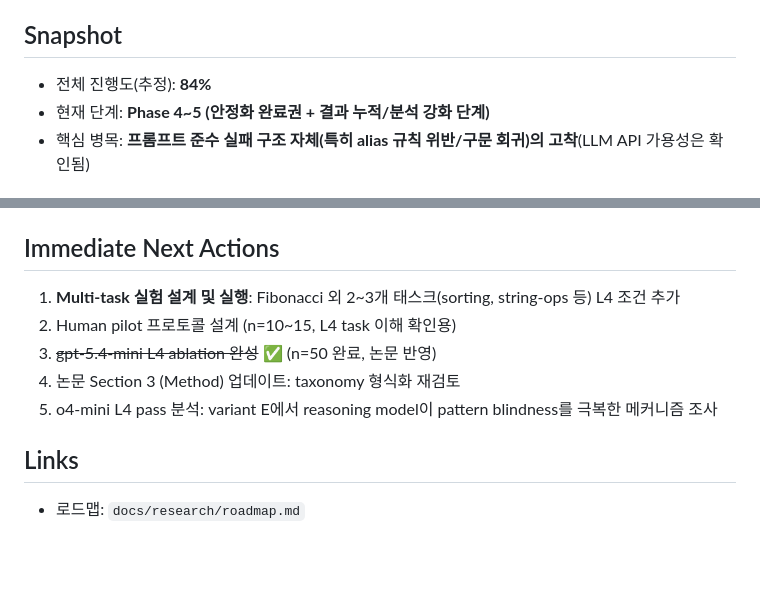
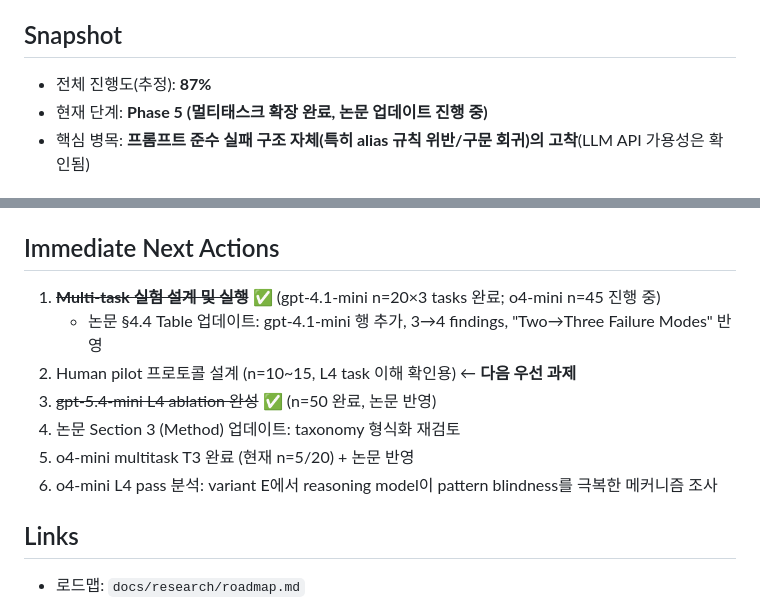
Before and after one commit to Jaeyeong-CHOI/cse307-open-project, a Markdown page: docs/research/status.md, 2 parts joined by grey strips. Rendered like a GitHub page; blank space fills up the shorter version.

Commit message:
docs: update status.md — multitask complete, progress 87%, next=human pilot

```diff
--- a/docs/research/status.md
+++ b/docs/research/status.md
@@ -4,7 +4,7 @@
 
 ## Snapshot
-- 전체 진행도(추정): **84%**
-- 현재 단계: **Phase 4~5 (안정화 완료권 + 결과 누적/분석 강화 단계)**
+- 전체 진행도(추정): **87%**
+- 현재 단계: **Phase 5 (멀티태스크 확장 완료, 논문 업데이트 진행 중)**
 - 핵심 병목: **프롬프트 준수 실패 구조 자체(특히 alias 규칙 위반/구문 회귀)의 고착**(LLM API 가용성은 확인됨)
 
 ## KPI Board
@@ -119,11 +119,13 @@
   - 산출물: `l1-gpt41-contextpack-2026-03-25.json`, `l1-gpt41mini-contextpack-2026-03-25.json`, `l1-gpt41nano-contextpack-2026-03-25.json`, `l1-o4mini-contextpack-2026-03-25.json`, `L4-ablation-n50.gpt41.2026-03-25.json`, `L4-ablation-n50.gpt41nano.2026-03-25.json`, `L4-ablation-n50.o4mini.2026-03-25.json`
 
 ## Immediate Next Actions
-1. **Multi-task 실험 설계 및 실행**: Fibonacci 외 2~3개 태스크(sorting, string-ops 등) L4 조건 추가
-2. Human pilot 프로토콜 설계 (n=10~15, L4 task 이해 확인용)
+1. ~~**Multi-task 실험 설계 및 실행**~~ ✅ (gpt-4.1-mini n=20×3 tasks 완료; o4-mini n=45 진행 중)
+   - 논문 §4.4 Table 업데이트: gpt-4.1-mini 행 추가, 3→4 findings, "Two→Three Failure Modes" 반영
+2. Human pilot 프로토콜 설계 (n=10~15, L4 task 이해 확인용) ← **다음 우선 과제**
 3. ~~gpt-5.4-mini L4 ablation 완성~~ ✅ (n=50 완료, 논문 반영)
 4. 논문 Section 3 (Method) 업데이트: taxonomy 형식화 재검토
-5. o4-mini L4 pass 분석: variant E에서 reasoning model이 pattern blindness를 극복한 메커니즘 조사
+5. o4-mini multitask T3 완료 (현재 n=5/20) + 논문 반영
+6. o4-mini L4 pass 분석: variant E에서 reasoning model이 pattern blindness를 극복한 메커니즘 조사
 
 ## Links
 - 로드맵: `docs/research/roadmap.md`
```
Also changed, not shown: other parts of docs/research/status.md (+1 -1 lines).
